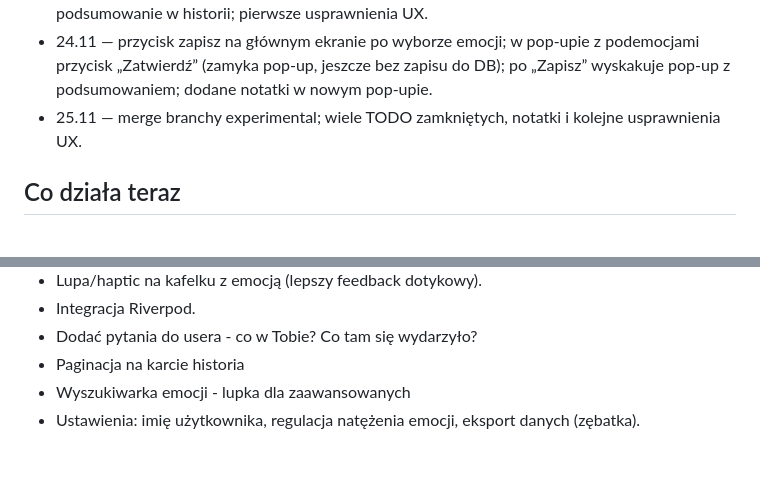
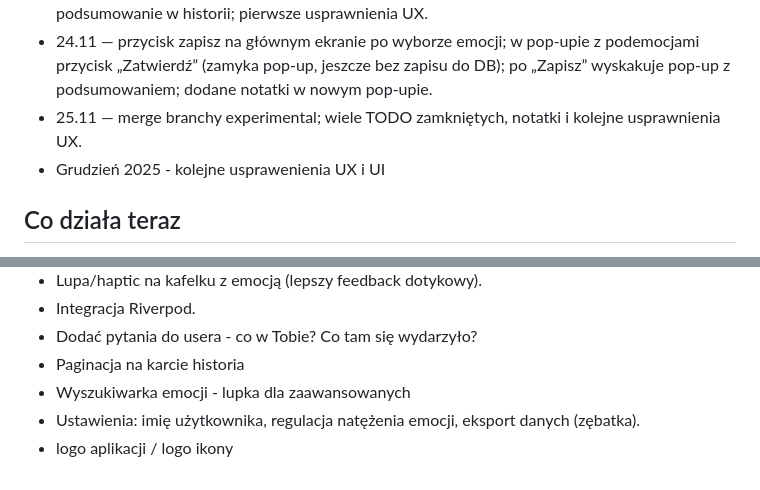
Before and after one commit to MateuszSredzinski/FeelingsApp, a Markdown page: README.md, 2 parts joined by grey strips. GitHub-like rendering.

```diff
--- a/README.md
+++ b/README.md
@@ -13,6 +13,7 @@ Name your emotions, capture context, and track how you feel over time.
 - 24.11 — podział na dwa ekrany (wybór emocji | historia); edycja wybranych emocji; podsumowanie w historii; pierwsze usprawnienia UX.
 - 24.11 — przycisk zapisz na głównym ekranie po wyborze emocji; w pop-upie z podemocjami przycisk „Zatwierdź” (zamyka pop-up, jeszcze bez zapisu do DB); po „Zapisz” wyskakuje pop-up z podsumowaniem; dodane notatki w nowym pop-upie.
 - 25.11 — merge branchy experimental; wiele TODO zamkniętych, notatki i kolejne usprawnienia UX.
+- Grudzień 2025 - kolejne usprawenienia UX i UI
 
 ## Co działa teraz
 - Wybór emocji, edycja i podsumowanie w historii dwóch ekranów.
@@ -58,3 +59,4 @@ Name your emotions, capture context, and track how you feel over time.
 - Paginacja na karcie historia
 - Wyszukiwarka emocji - lupka dla zaawansowanych
 - Ustawienia: imię użytkownika, regulacja natężenia emocji, eksport danych (zębatka).
+- logo aplikacji / logo ikony
```
